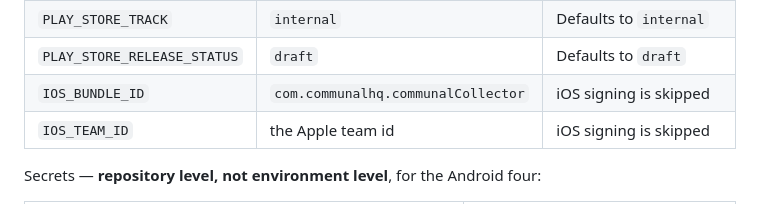
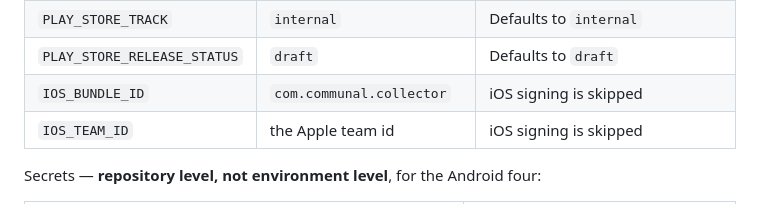
Before and after one commit to Communal-Technologies/collector_mobile, a Markdown page: README.md, the part around the change. Drawn GitHub-style.

Commit message:
Document the collector's real iOS bundle id

```diff
--- a/README.md
+++ b/README.md
@@ -151,7 +151,7 @@ Configure per **environment** (`staging`, `production`):
 | `PUBLIC_RELEASES_REPO` | `communalhq/communal-releases` | No public download link; the APK is not published anywhere |
 | `PLAY_STORE_TRACK` | `internal` | Defaults to `internal` |
 | `PLAY_STORE_RELEASE_STATUS` | `draft` | Defaults to `draft` |
-| `IOS_BUNDLE_ID` | `com.communalhq.communalCollector` | iOS signing is skipped |
+| `IOS_BUNDLE_ID` | `com.communal.collector` | iOS signing is skipped |
 | `IOS_TEAM_ID` | the Apple team id | iOS signing is skipped |
 
 Secrets — **repository level, not environment level**, for the Android four:
```
